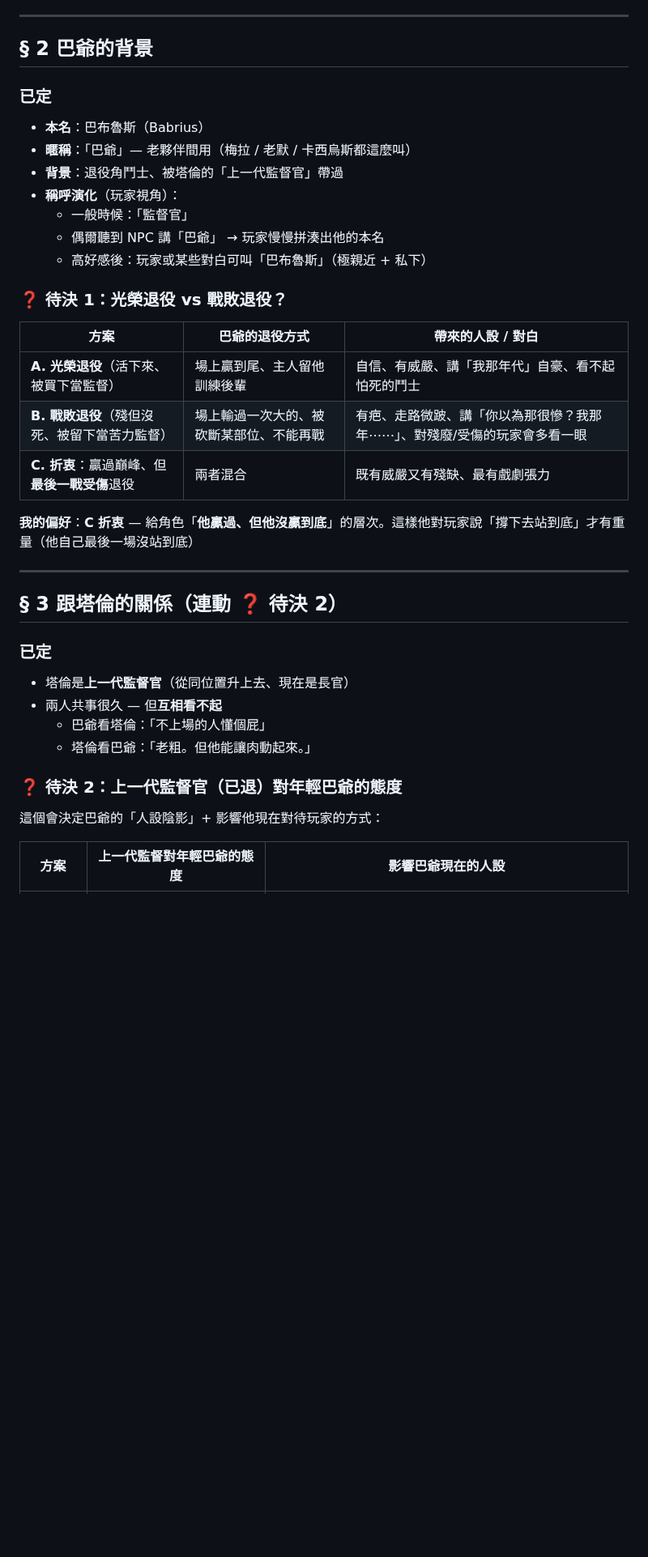
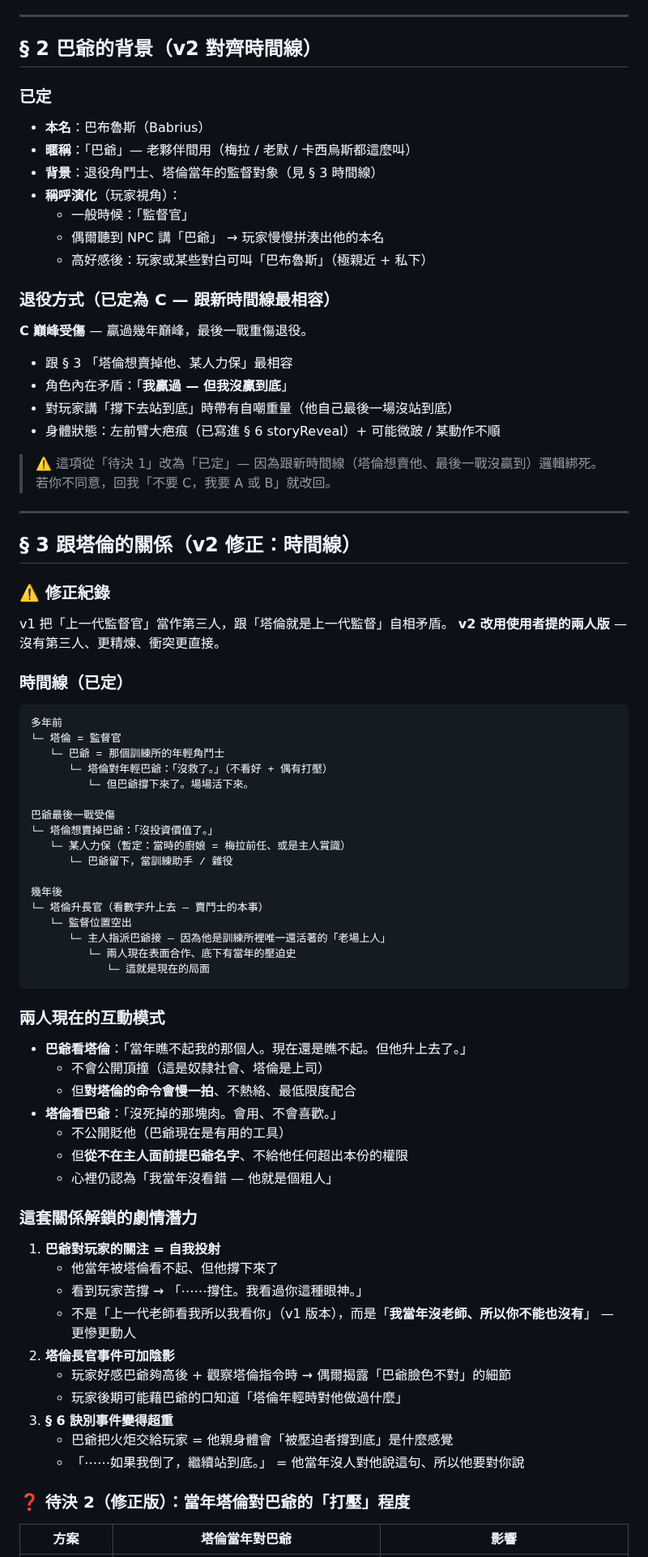
Before and after one commit to cooldragon313/gladiator100dz, a Markdown page: docs/discussions/2026-04-25-overseer-rework.md, the part around one of its changes. Shown at 81% size. GitHub-like rendering; blank space fills up the shorter version.

Commit message:
docs(overseer-spec): v3 修正時間線邏輯炸 — 兩人版（依使用者糾正）
使用者抓出 v2 邏輯矛盾：
- v2 說塔倫=上一代監督官
- v2 又說「上一代監督看好巴爺」
- → 等於塔倫看好巴爺 → 跟「兩人互相看不起」直接衝突

使用者提的更好版本：兩人版時間線（無第三人）
- 多年前：塔倫=監督官、巴爺=年輕角鬥士、塔倫對巴爺不看好+打壓
- 巴爺最後一戰受傷 → 塔倫想賣掉、某人力保（暫定廚娘前任或主人賞識）
- 後來：塔倫升長官、巴爺接監督
- 現在：表面合作、底下有壓迫史

修正項目：
§ 2 退役方式從「待決 1」改為「已定 C 巔峰受傷」
   （跟新時間線綁死 — 最後一戰受傷對應塔倫想賣他的場景）
§ 3 整段重寫
   - 新增時間線 ascii 圖
   - 兩人現在的互動模式（巴爺慢一拍 / 塔倫從不在主人前提巴爺）
   - 解鎖的劇情潛力 3 條（包含為什麼訣別事件超重）
   - ❓ 待決 2 改為「當年塔倫對巴爺打壓程度」
     A 冷漠不投資 / B 公開貶低（推薦）/ C 私下偷偷欣賞
§ 6 對齊新時間線
   - storyReveal #5 改成「當年是長官想把我賣掉。是某個人留下我的」
   - 訣別事件對白加重「當年沒人對我說這句話。所以這次我說。」
§ 10 待回項目重整
   - 主待決：打壓程度 A/B/C
   - 可選翻案：退役方式 / 力保的「某人」是誰

Co-Authored-By: Claude Opus 4.7 (1M context) <noreply@anthropic.com>

````diff
--- a/docs/discussions/2026-04-25-overseer-rework.md
+++ b/docs/discussions/2026-04-25-overseer-rework.md
@@ -26,40 +26,83 @@
 
 ---
 
-## § 2 巴爺的背景
+## § 2 巴爺的背景（v2 對齊時間線）
 
 ### 已定
 - **本名**：巴布魯斯（Babrius）
 - **暱稱**：「巴爺」— 老夥伴間用（梅拉 / 老默 / 卡西烏斯都這麼叫）
-- **背景**：退役角鬥士、被塔倫的「上一代監督官」帶過
+- **背景**：退役角鬥士、塔倫當年的監督對象（見 § 3 時間線）
 - **稱呼演化**（玩家視角）：
   - 一般時候：「監督官」
   - 偶爾聽到 NPC 講「巴爺」 → 玩家慢慢拼湊出他的本名
   - 高好感後：玩家或某些對白可叫「巴布魯斯」（極親近 + 私下）
 
-### ❓ 待決 1：光榮退役 vs 戰敗退役？
+### 退役方式（已定為 C — 跟新時間線最相容）
 
-| 方案 | 巴爺的退役方式 | 帶來的人設 / 對白 |
-|---|---|---|
-| **A. 光榮退役**（活下來、被買下當監督）| 場上贏到尾、主人留他訓練後輩 | 自信、有威嚴、講「我那年代」自豪、看不起怕死的鬥士 |
-| **B. 戰敗退役**（殘但沒死、被留下當苦力監督） | 場上輸過一次大的、被砍斷某部位、不能再戰 | 有疤、走路微跛、講「你以為那很慘？我那年⋯⋯」、對殘廢/受傷的玩家會多看一眼 |
-| **C. 折衷**：贏過巔峰、但**最後一戰受傷**退役 | 兩者混合 | 既有威嚴又有殘缺、最有戲劇張力 |
+**C 巔峰受傷** — 贏過幾年巔峰，最後一戰重傷退役。
 
-**我的偏好**：**C 折衷** — 給角色「**他贏過、但他沒贏到底**」的層次。這樣他對玩家說「撐下去站到底」才有重量（他自己最後一場沒站到底）
+- 跟 § 3 「塔倫想賣掉他、某人力保」最相容
+- 角色內在矛盾：「**我贏過 — 但我沒贏到底**」
+- 對玩家講「撐下去站到底」時帶有自嘲重量（他自己最後一場沒站到底）
+- 身體狀態：左前臂大疤痕（已寫進 § 6 storyReveal）+ 可能微跛 / 某動作不順
+
+> ⚠️ 這項從「待決 1」改為「已定」— 因為跟新時間線（塔倫想賣他、最後一戰沒贏到）邏輯綁死。
+> 若你不同意，回我「不要 C，我要 A 或 B」就改回。
 
 ---
 
-## § 3 跟塔倫的關係（連動 ❓ 待決 2）
+## § 3 跟塔倫的關係（**v2 修正：時間線**）
 
-### 已定
-- 塔倫是**上一代監督官**（從同位置升上去、現在是長官）
-- 兩人共事很久 — 但**互相看不起**
-  - 巴爺看塔倫：「不上場的人懂個屁」
-  - 塔倫看巴爺：「老粗。但他能讓肉動起來。」
+### ⚠️ 修正紀錄
+v1 把「上一代監督官」當作第三人，跟「塔倫就是上一代監督」自相矛盾。
+**v2 改用使用者提的兩人版** — 沒有第三人、更精煉、衝突更直接。
 
-### ❓ 待決 2：上一代監督官（已退）對年輕巴爺的態度
+### 時間線（已定）
 
-這個會決定巴爺的「人設陰影」+ 影響他現在對待玩家的方式：
+```
+多年前
+└─ 塔倫 = 監督官
+   └─ 巴爺 = 那個訓練所的年輕角鬥士
+      └─ 塔倫對年輕巴爺：「沒救了。」（不看好 + 偶有打壓）
+         └─ 但巴爺撐下來了。場場活下來。
 
-| 方案 | 上一代監督對年輕巴爺的態度 | 影響巴爺現在的人設 |
+巴爺最後一戰受傷
+└─ 塔倫想賣掉巴爺：「沒投資價值了。」
+   └─ 某人力保（暫定：當時的廚娘 = 梅拉前任、或是主人賞識）
+      └─ 巴爺留下，當訓練助手 / 雜役
+
+幾年後
+└─ 塔倫升長官（看數字升上去 — 賣鬥士的本事）
+   └─ 監督位置空出
+      └─ 主人指派巴爺接 — 因為他是訓練所裡唯一還活著的「老場上人」
+         └─ 兩人現在表面合作、底下有當年的壓迫史
+            └─ 這就是現在的局面
+```
+
+### 兩人現在的互動模式
+
+- **巴爺看塔倫**：「當年瞧不起我的那個人。現在還是瞧不起。但他升上去了。」
+  - 不會公開頂撞（這是奴隸社會、塔倫是上司）
+  - 但**對塔倫的命令會慢一拍**、不熱絡、最低限度配合
+- **塔倫看巴爺**：「沒死掉的那塊肉。會用、不會喜歡。」
+  - 不公開貶他（巴爺現在是有用的工具）
+  - 但**從不在主人面前提巴爺名字**、不給他任何超出本份的權限
+  - 心裡仍認為「我當年沒看錯 — 他就是個粗人」
+
+### 這套關係解鎖的劇情潛力
+
+1. **巴爺對玩家的關注 = 自我投射**
+   - 他當年被塔倫看不起、但他撐下來了
+   - 看到玩家苦撐 → 「⋯⋯撐住。我看過你這種眼神。」
+   - 不是「上一代老師看我所以我看你」（v1 版本），而是「**我當年沒老師、所以你不能也沒有**」 — 更慘更動人
+2. **塔倫長官事件可加陰影**
+   - 玩家好感巴爺夠高後 + 觀察塔倫指令時 → 偶爾揭露「巴爺臉色不對」的細節
+   - 玩家後期可能藉巴爺的口知道「塔倫年輕時對他做過什麼」
+3. **§ 6 訣別事件變得超重**
+   - 巴爺把火炬交給玩家 = 他親身體會「被壓迫者撐到底」是什麼感覺
+   - 「⋯⋯如果我倒了，繼續站到底。」 = 他當年沒人對他說這句、所以他要對你說
+
+### ❓ 待決 2（修正版）：當年塔倫對巴爺的「打壓」程度
+
+| 方案 | 塔倫當年對巴爺 | 影響 |
 |---|---|---|
````
Also changed, not shown: other parts of docs/discussions/2026-04-25-overseer-rework.md (+26 -15 lines).
